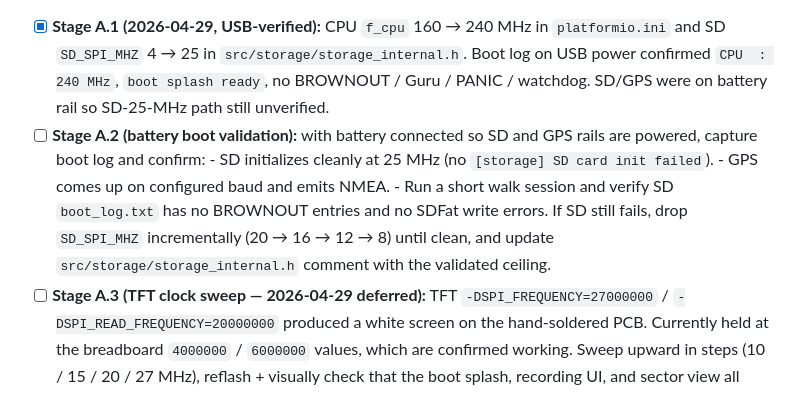
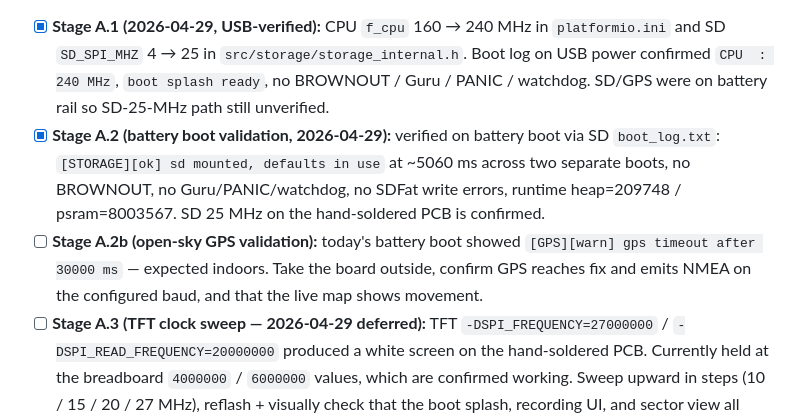
Before and after one commit to icandy7272/ESP32-GPS-Lap-Timer, a Markdown page: TODOS.md, the part around the change. GitHub-like rendering.

Commit message:
chore(hw): mark Stage A.2 verified — SD 25 MHz confirmed on battery boot
Two clean boots captured from battery via boot_log.txt:
  [STORAGE][ok] sd mounted, defaults in use   (~5060 ms)
  [STORAGE][ok] track loaded: 2
  [READY][ok] entering runtime
  no BROWNOUT, no Guru/PANIC/watchdog, no SDFat errors

GPS timeout was expected (indoor boot, no sky view) — added Stage A.2b
to capture that as a separate open-sky check.

```diff
--- a/TODOS.md
+++ b/TODOS.md
@@ -75,15 +75,16 @@ verification steps lives in
       `CPU  : 240 MHz`, `boot splash ready`, no BROWNOUT / Guru / PANIC /
       watchdog. SD/GPS were on battery rail so SD-25-MHz path still
       unverified.
-- [ ] **Stage A.2 (battery boot validation):** with battery connected so SD
-      and GPS rails are powered, capture boot log and confirm:
-      - SD initializes cleanly at 25 MHz (no `[storage] SD card init failed`).
-      - GPS comes up on configured baud and emits NMEA.
-      - Run a short walk session and verify SD `boot_log.txt` has no
-        BROWNOUT entries and no SDFat write errors.
-      If SD still fails, drop `SD_SPI_MHZ` incrementally (20 → 16 → 12 → 8)
-      until clean, and update `src/storage/storage_internal.h` comment with
-      the validated ceiling.
+- [x] **Stage A.2 (battery boot validation, 2026-04-29):** verified on
+      battery boot via SD `boot_log.txt`:
+      `[STORAGE][ok] sd mounted, defaults in use` at ~5060 ms across two
+      separate boots, no BROWNOUT, no Guru/PANIC/watchdog, no SDFat write
+      errors, runtime heap=209748 / psram=8003567. SD 25 MHz on the
+      hand-soldered PCB is confirmed.
+- [ ] **Stage A.2b (open-sky GPS validation):** today's battery boot showed
+      `[GPS][warn] gps timeout after 30000 ms` — expected indoors. Take the
+      board outside, confirm GPS reaches fix and emits NMEA on the
+      configured baud, and that the live map shows movement.
 - [ ] **Stage A.3 (TFT clock sweep — 2026-04-29 deferred):** TFT
       `-DSPI_FREQUENCY=27000000` / `-DSPI_READ_FREQUENCY=20000000` produced
       a white screen on the hand-soldered PCB. Currently held at the
```
